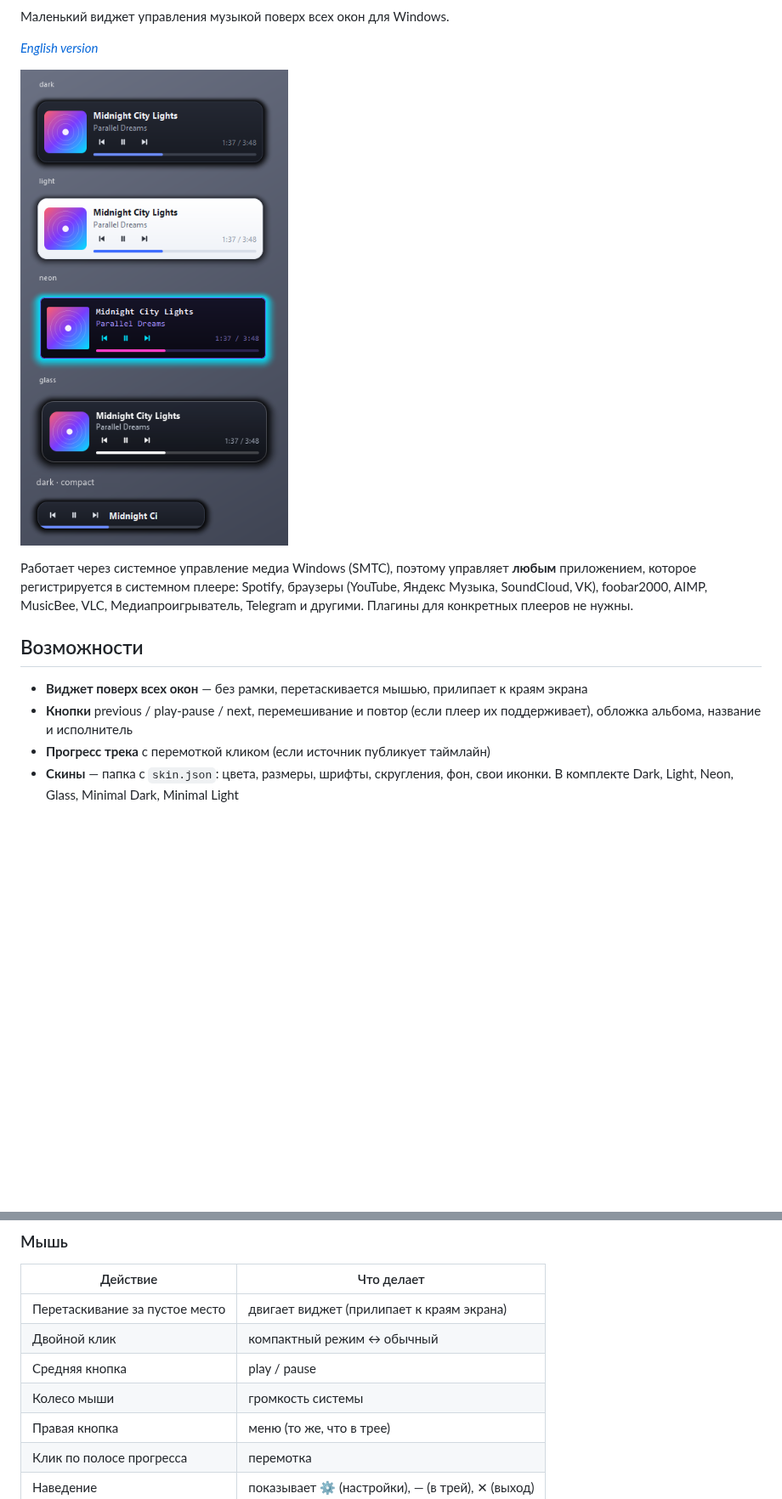
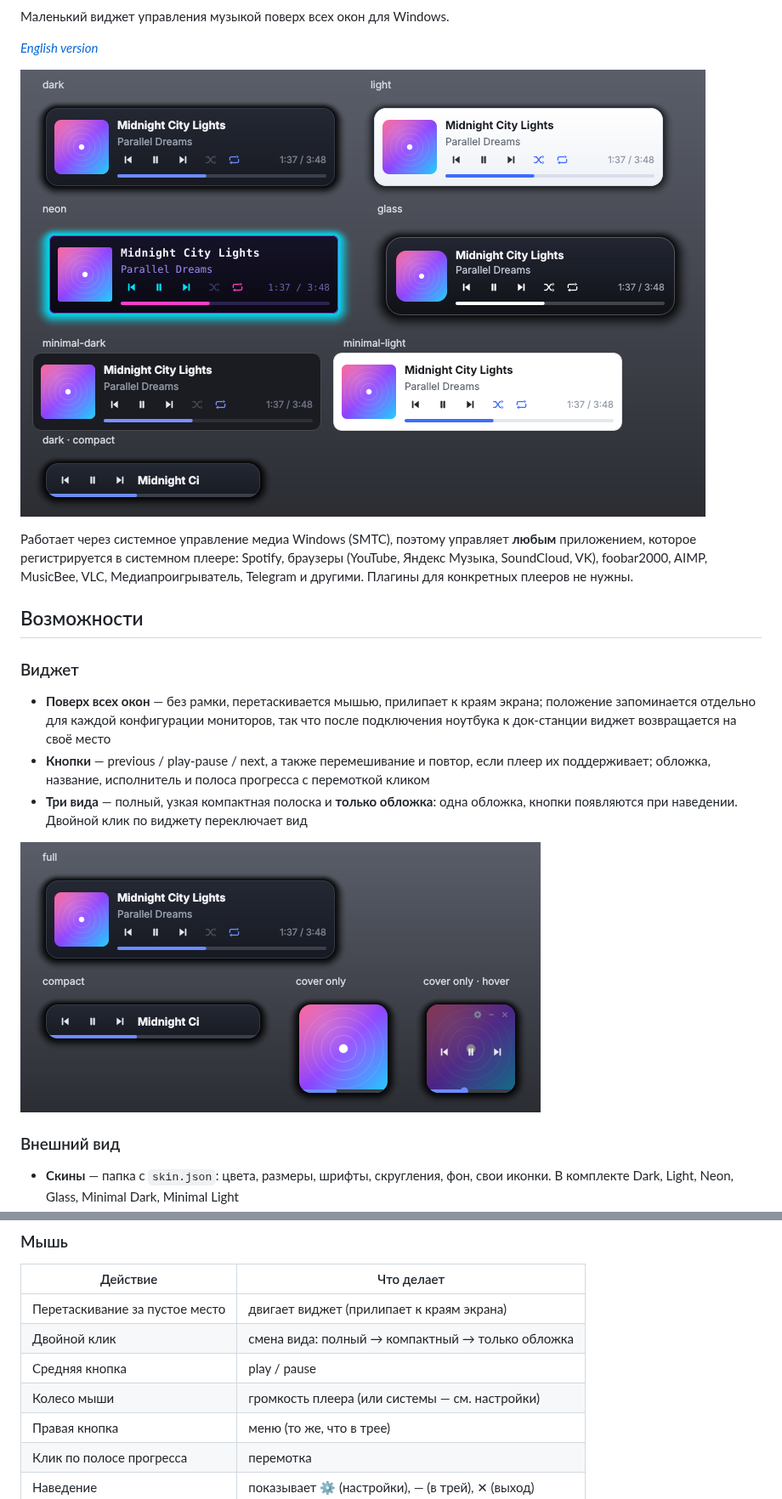
Before and after one commit to PabloSensei/tunetop, a Markdown page: README.ru.md, 2 parts joined by grey strips. Shown at 85% size. GitHub-like rendering; pictures changed too: docs/skins.png, docs/views.png (added); blank space fills up the shorter version.

```diff
--- a/README.ru.md
+++ b/README.ru.md
@@ -23,9 +23,19 @@ Telegram и другими. Плагины для конкретных плее
 
 ## Возможности
 
-- **Виджет поверх всех окон** — без рамки, перетаскивается мышью, прилипает к краям экрана
-- **Кнопки** previous / play-pause / next, перемешивание и повтор (если плеер их
-  поддерживает), обложка альбома, название и исполнитель
-- **Прогресс трека** с перемоткой кликом (если источник публикует таймлайн)
+### Виджет
+
+- **Поверх всех окон** — без рамки, перетаскивается мышью, прилипает к краям экрана;
+  положение запоминается отдельно для каждой конфигурации мониторов, так что после
+  подключения ноутбука к док-станции виджет возвращается на своё место
+- **Кнопки** — previous / play-pause / next, а также перемешивание и повтор, если плеер
+  их поддерживает; обложка, название, исполнитель и полоса прогресса с перемоткой кликом
+- **Три вида** — полный, узкая компактная полоска и **только обложка**: одна обложка,
+  кнопки появляются при наведении. Двойной клик по виджету переключает вид
+
+![виды](docs/views.png)
+
+### Внешний вид
+
 - **Скины** — папка с `skin.json`: цвета, размеры, шрифты, скругления, фон, свои иконки.
   В комплекте Dark, Light, Neon, Glass, Minimal Dark, Minimal Light
@@ -87,9 +108,9 @@ python -m venv .venv && .venv\Scripts\pip install -r requirements.txt && .venv\S
 | Действие | Что делает |
 |---|---|
 | Перетаскивание за пустое место | двигает виджет (прилипает к краям экрана) |
-| Двойной клик | компактный режим ↔ обычный |
+| Двойной клик | смена вида: полный → компактный → только обложка |
 | Средняя кнопка | play / pause |
-| Колесо мыши | громкость системы |
+| Колесо мыши | громкость плеера (или системы — см. настройки) |
 | Правая кнопка | меню (то же, что в трее) |
 | Клик по полосе прогресса | перемотка |
 | Наведение | показывает ⚙ (настройки), — (в трей), ✕ (выход) |
```
Also changed, not shown: other parts of README.ru.md (+27 -12 lines), CLAUDE.md (+3 -1 lines), README.md (+46 -22 lines), docs/art-tint.png (added), docs/extras.png (added), 1 other file.
